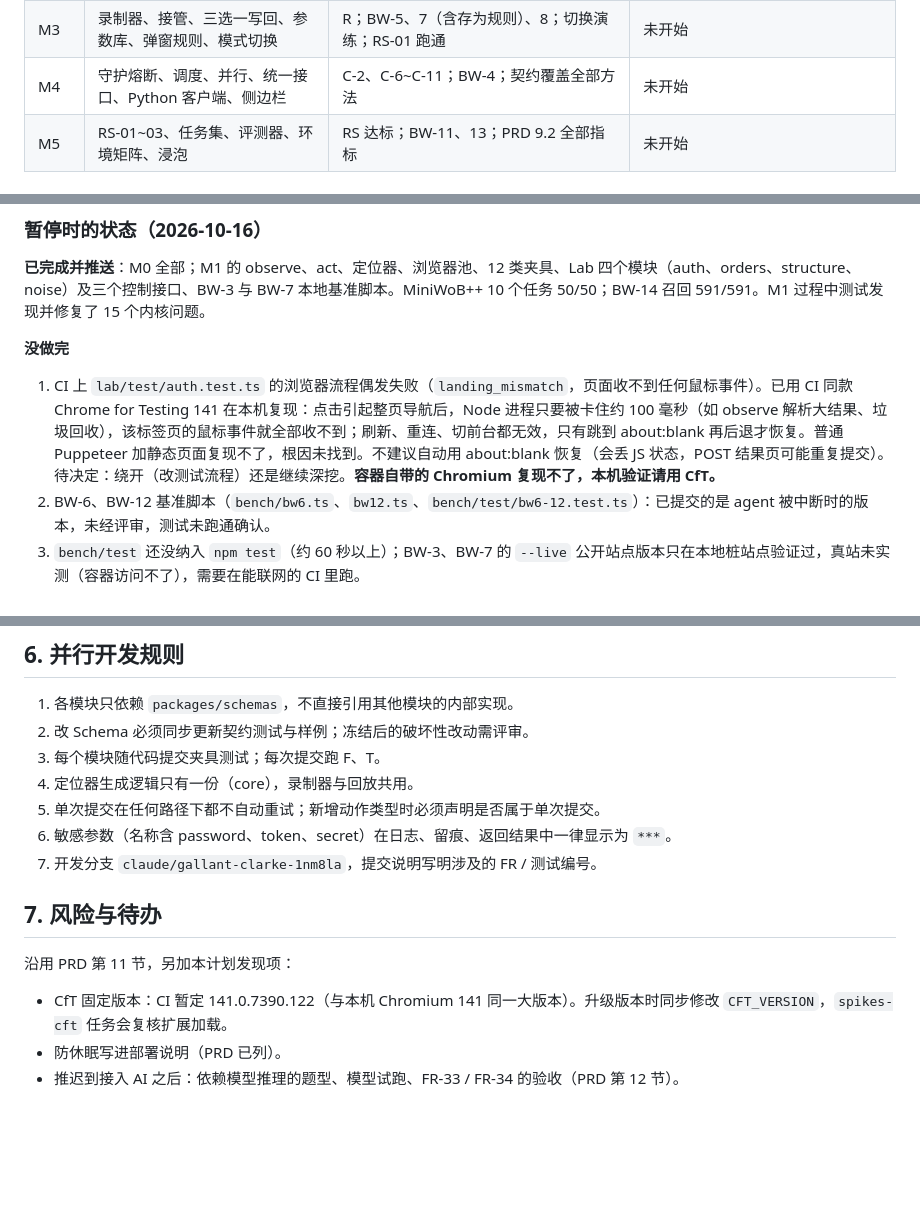
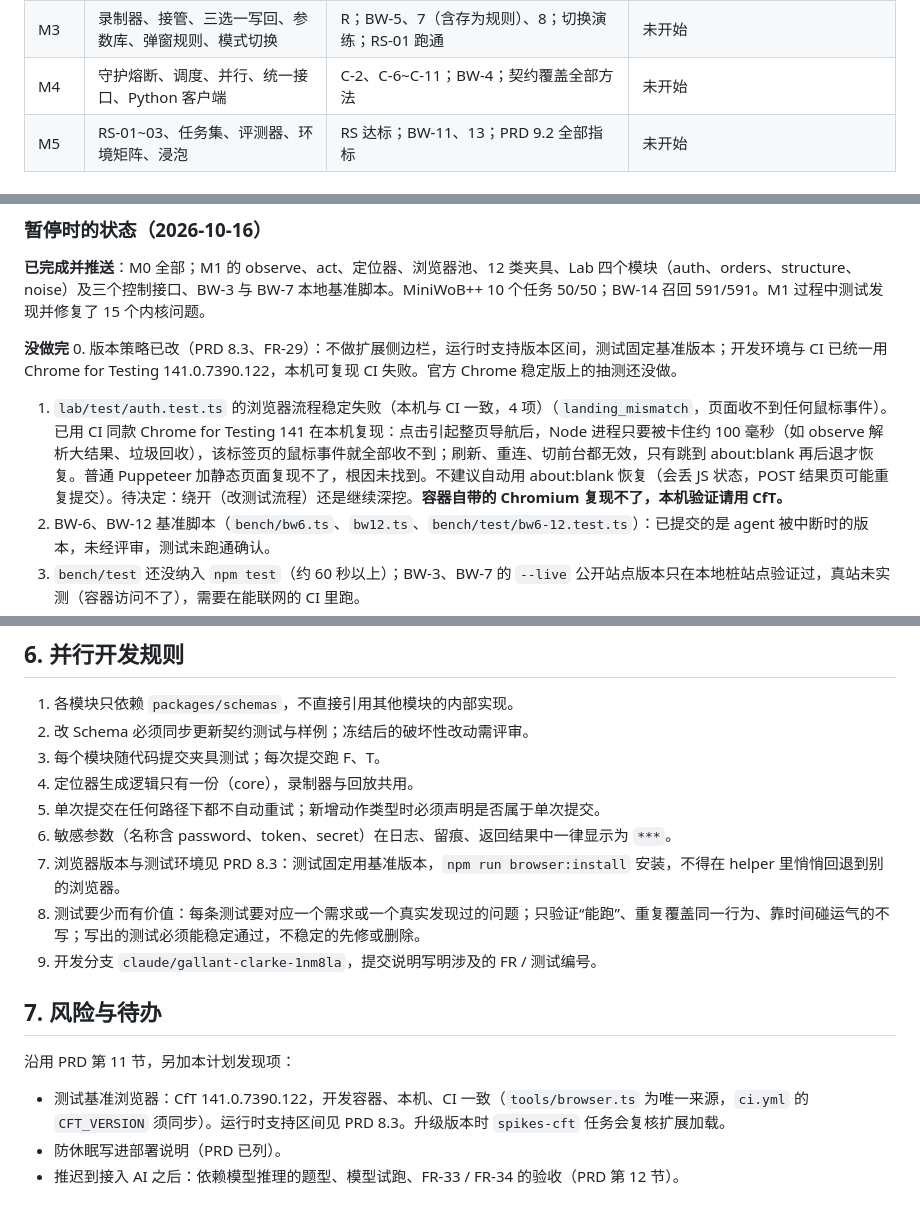
Before and after one commit to ZoraMing/obact, a Markdown page: docs/DEV_PLAN.md, 3 parts joined by grey strips. GitHub-like rendering; blank space fills up the shorter version.

```diff
--- a/docs/DEV_PLAN.md
+++ b/docs/DEV_PLAN.md
@@ -16,7 +16,7 @@ M0 契约与脚手架 → M1 观察与执行内核 → M2 工作流引擎 → M3
 | M1 | observe / act / 定位 / 等待 / 夹具 / Lab v1 | F、T 通过；BW-3、6、12、14；BW-7（除“存为规则”）；MiniWoB++ 跑通 | 内核完成可用；出口剩 BW-3/6/7/12 的基准脚本与评审（见 4 节） |
 | M2 | JSONL 引擎、检查点、单次提交、抽取与截获、最小监督 | BW-1、2、9、10；C-1、3、4、5 | 未开始 |
 | M3 | 录制器、接管、三选一写回、参数库、弹窗规则、模式切换 | R；BW-5、7（含存为规则）、8；切换演练；RS-01 跑通 | 未开始 |
-| M4 | 守护熔断、调度、并行、统一接口、Python 客户端、侧边栏 | C-2、C-6~C-11；BW-4；契约覆盖全部方法 | 未开始 |
+| M4 | 守护熔断、调度、并行、统一接口、Python 客户端 | C-2、C-6~C-11；BW-4；契约覆盖全部方法 | 未开始 |
 | M5 | RS-01~03、任务集、评测器、环境矩阵、浸泡 | RS 达标；BW-11、13；PRD 9.2 全部指标 | 未开始 |
 
 ### 当前能用什么
@@ -95,7 +95,8 @@ M1 需要承接的预研结论：编号表以 backendNodeId 为准、克隆节
 **已完成并推送**：M0 全部；M1 的 observe、act、定位器、浏览器池、12 类夹具、Lab 四个模块（auth、orders、structure、noise）及三个控制接口、BW-3 与 BW-7 本地基准脚本。MiniWoB++ 10 个任务 50/50；BW-14 召回 591/591。M1 过程中测试发现并修复了 15 个内核问题。
 
 **没做完**
-1. CI 上 `lab/test/auth.test.ts` 的浏览器流程偶发失败（`landing_mismatch`，页面收不到任何鼠标事件）。已用 CI 同款 Chrome for Testing 141 在本机复现：点击引起整页导航后，Node 进程只要被卡住约 100 毫秒（如 observe 解析大结果、垃圾回收），该标签页的鼠标事件就全部收不到；刷新、重连、切前台都无效，只有跳到 about:blank 再后退才恢复。普通 Puppeteer 加静态页面复现不了，根因未找到。不建议自动用 about:blank 恢复（会丢 JS 状态，POST 结果页可能重复提交）。待决定：绕开（改测试流程）还是继续深挖。**容器自带的 Chromium 复现不了，本机验证请用 CfT。**
+0. 版本策略已改（PRD 8.3、FR-29）：不做扩展侧边栏，运行时支持版本区间，测试固定基准版本；开发环境与 CI 已统一用 Chrome for Testing 141.0.7390.122，本机可复现 CI 失败。官方 Chrome 稳定版上的抽测还没做。
+1. `lab/test/auth.test.ts` 的浏览器流程稳定失败（本机与 CI 一致，4 项）（`landing_mismatch`，页面收不到任何鼠标事件）。已用 CI 同款 Chrome for Testing 141 在本机复现：点击引起整页导航后，Node 进程只要被卡住约 100 毫秒（如 observe 解析大结果、垃圾回收），该标签页的鼠标事件就全部收不到；刷新、重连、切前台都无效，只有跳到 about:blank 再后退才恢复。普通 Puppeteer 加静态页面复现不了，根因未找到。不建议自动用 about:blank 恢复（会丢 JS 状态，POST 结果页可能重复提交）。待决定：绕开（改测试流程）还是继续深挖。**容器自带的 Chromium 复现不了，本机验证请用 CfT。**
 2. BW-6、BW-12 基准脚本（`bench/bw6.ts`、`bw12.ts`、`bench/test/bw6-12.test.ts`）：已提交的是 agent 被中断时的版本，未经评审，测试未跑通确认。
 3. `bench/test` 还没纳入 `npm test`（约 60 秒以上）；BW-3、BW-7 的 `--live` 公开站点版本只在本地桩站点验证过，真站未实测（容器访问不了），需要在能联网的 CI 里跑。
 4. M1 整体评审与修复（评审脚本已备好）。
@@ -198,12 +199,14 @@ C-7、C-8 的故障注入开关在 M2 随 Lab 提供，验收在 M4（需参数
 4. 定位器生成逻辑只有一份（core），录制器与回放共用。
 5. 单次提交在任何路径下都不自动重试；新增动作类型时必须声明是否属于单次提交。
 6. 敏感参数（名称含 password、token、secret）在日志、留痕、返回结果中一律显示为 `***`。
-7. 开发分支 `claude/gallant-clarke-1nm8la`，提交说明写明涉及的 FR / 测试编号。
+7. 浏览器版本与测试环境见 PRD 8.3：测试固定用基准版本，`npm run browser:install` 安装，不得在 helper 里悄悄回退到别的浏览器。
+8. 测试要少而有价值：每条测试要对应一个需求或一个真实发现过的问题；只验证“能跑”、重复覆盖同一行为、靠时间碰运气的不写；写出的测试必须能稳定通过，不稳定的先修或删除。
+9. 开发分支 `claude/gallant-clarke-1nm8la`，提交说明写明涉及的 FR / 测试编号。
 
 ## 7. 风险与待办
 
 沿用 PRD 第 11 节，另加本计划发现项：
 
-- CfT 固定版本：CI 暂定 141.0.7390.122（与本机 Chromium 141 同一大版本）。升级版本时同步修改 `CFT_VERSION`，`spikes-cft` 任务会复核扩展加载。
+- 测试基准浏览器：CfT 141.0.7390.122，开发容器、本机、CI 一致（`tools/browser.ts` 为唯一来源，`ci.yml` 的 `CFT_VERSION` 须同步）。运行时支持区间见 PRD 8.3。升级版本时 `spikes-cft` 任务会复核扩展加载。
 - 防休眠写进部署说明（PRD 已列）。
 - 推迟到接入 AI 之后：依赖模型推理的题型、模型试跑、FR-33 / FR-34 的验收（PRD 第 12 节）。
```
Also changed, not shown: other parts of docs/DEV_PLAN.md (+2 -2 lines), docs/PRD.md (+19 -6 lines), docs/spikes/M0-spikes.md (+1 -1 lines).
